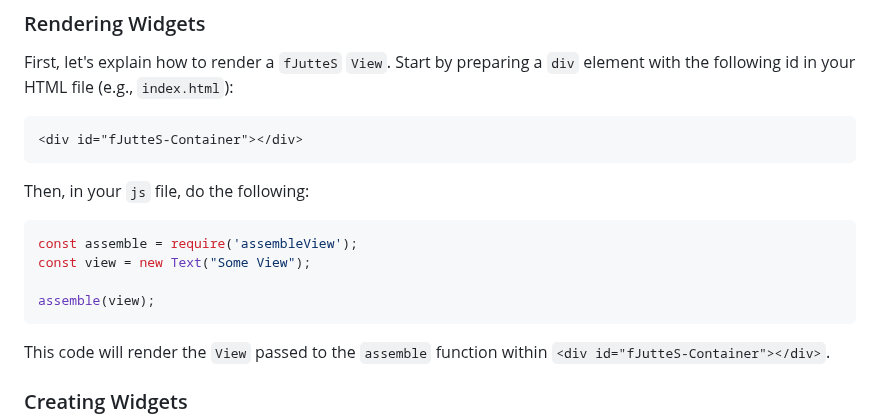
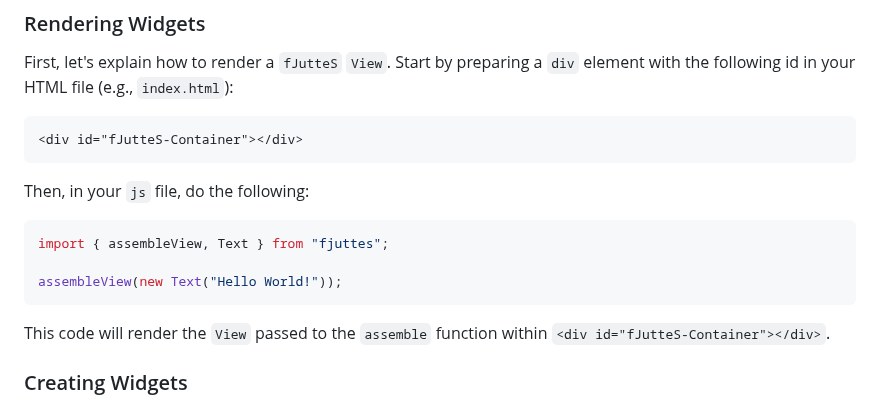
Before and after one commit to Rerurate514/fJutteS, a Markdown page: README.md, the part around the change. Drawn GitHub-style.

````diff
--- a/README.md
+++ b/README.md
@@ -66,10 +66,9 @@ Start by preparing a `div` element with the following id in your HTML file (e.g.
 
 Then, in your `js` file, do the following:
 ```js
-const assemble = require('assembleView');
-const view = new Text("Some View");
+import { assembleView, Text } from "fjuttes";
 
-assemble(view);
+assembleView(new Text("Hello World!"));
 ```
 This code will render the `View` passed to the `assemble` function within `<div id="fJutteS-Container"></div>`.
 
````
Also changed, not shown: README-ja.md (+2 -3 lines).
